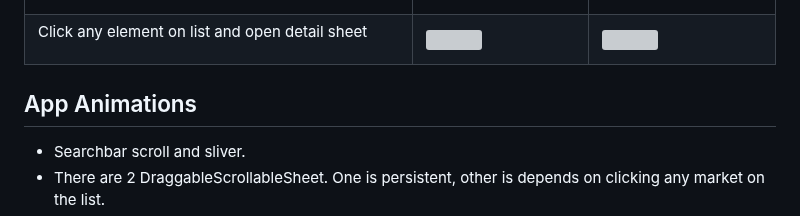
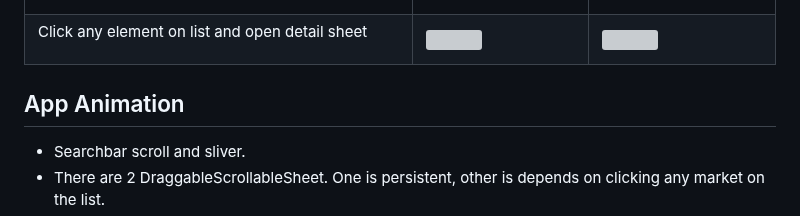
Before and after one commit to kspo/apple_stocks_app_clone, a Markdown page: README.md, the part around the change. GitHub-like rendering; grey boxes are pictures that could not be loaded.

```diff
--- a/README.md
+++ b/README.md
@@ -19,7 +19,7 @@ This application is a clone of Apple's Stocks application, written in Flutter. T
 |<p>Persistent DraggableBottom Sheet And extend Marquee<p>|<img src="screenshots/realapp3.gif" style="border-radius: 15px;width: 400px"/>|<img src="screenshots/cloneapp3.gif" style="border-radius: 15px;width: 400px"/>|
 |<p>Click any element on list and open detail sheet<p>|<img src="screenshots/realapp4.gif" style="border-radius: 15px;width: 400px"/>|<img src="screenshots/cloneapp4.gif" style="border-radius: 15px;width: 400px"/>|
 
-## App Animations
+## App Animation
 
 - Searchbar scroll and sliver.
 - There are 2 DraggableScrollableSheet. One is persistent, other is depends on clicking any market on the list.
```
